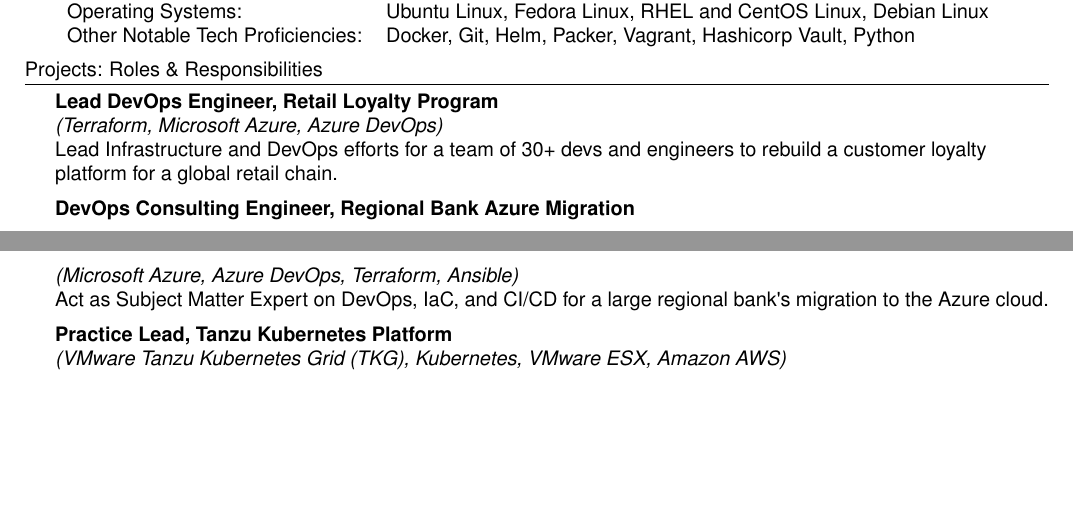
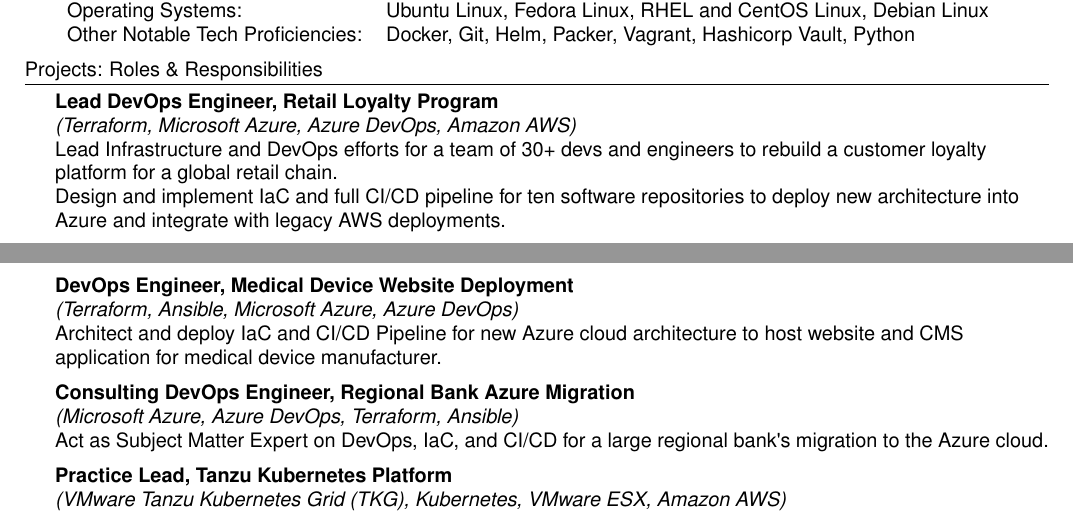
Before and after one commit to jpuellma/resume, a LaTeX CV (resume.tex): two parts of pages 1 and 2 of 2, joined at a grey line, cut so that both start at the same text, the shorter picture padded with empty space. Compiled offline with pdfLaTeX.

Commit message:
Updates; more data.

```diff
--- a/resume.tex
+++ b/resume.tex
@@ -143,18 +143,28 @@
 \vspace{2mm}
 
 %==== Projects ====%
-\header{Projects: Roles \& Responsibilities}
-{\textbf{Lead DevOps Engineer, Retail Loyalty Program}} \\
-{\sl (Terraform, Microsoft Azure, Azure DevOps)} \\
-Lead Infrastructure and DevOps efforts for a team of 30+ devs and engineers to rebuild a customer loyalty platform for a global retail chain.\\
+\header{Projects: Roles \& Responsibilities} \nopagebreak
+
+{\textbf{Lead DevOps Engineer, Retail Loyalty Program}} \nopagebreak \\
+{\sl (Terraform, Microsoft Azure, Azure DevOps, Amazon AWS)} \nopagebreak \\
+Lead Infrastructure and DevOps efforts for a team of 30+ devs and engineers to
+  rebuild a customer loyalty platform for a global retail chain.\nopagebreak \\
+Design and implement IaC and full CI/CD pipeline for ten software repositories
+  to deploy new architecture into Azure and integrate with legacy AWS
+  deployments.\\
 \vspace*{2mm}
-{\textbf{DevOps Consulting Engineer, Regional Bank Azure Migration}} \\
-{\sl (Microsoft Azure, Azure DevOps, Terraform, Ansible)} \\
-Act as Subject Matter Expert on DevOps, IaC, and CI/CD for a large regional bank\textquotesingle{}s migration to the Azure cloud.\\
+
+{\textbf{DevOps Engineer, Medical Device Website Deployment}} \nopagebreak \\
+{\sl (Terraform, Ansible, Microsoft Azure, Azure DevOps)} \nopagebreak \\
+Architect and deploy IaC and CI/CD Pipeline for new Azure cloud architecture
+  to host website and CMS application for medical device manufacturer.\\
 \vspace*{2mm}
-{\textbf{Practice Lead, Tanzu Kubernetes Platform}} \\
-{\sl (VMware Tanzu Kubernetes Grid (TKG), Kubernetes, VMware ESX, Amazon AWS)} \\
-Lead technical execution for Tanzu Kubernetes Product offering as partnership between WWT and VMware. Install and configure Kubernetes clusters and consult on ongoing cluster administration.\\
+
+{\textbf{Consulting DevOps Engineer, Regional Bank Azure Migration}} \nopagebreak \\
+{\sl (Microsoft Azure, Azure DevOps, Terraform, Ansible)} \nopagebreak \\
+Act as Subject Matter Expert on DevOps, IaC, and CI/CD for a large regional
+  bank\textquotesingle{}s migration to the Azure cloud.\\
 \vspace*{2mm}
-{\textbf{Role}} \\
-{\sl (Tech)} \\
+
+{\textbf{Practice Lead, Tanzu Kubernetes Platform}} \nopagebreak \\
+{\sl (VMware Tanzu Kubernetes Grid (TKG), Kubernetes, VMware ESX, Amazon AWS)} \nopagebreak \\
```
Also changed, not shown: resume.pdf, resume.tex (18 more changed lines).
